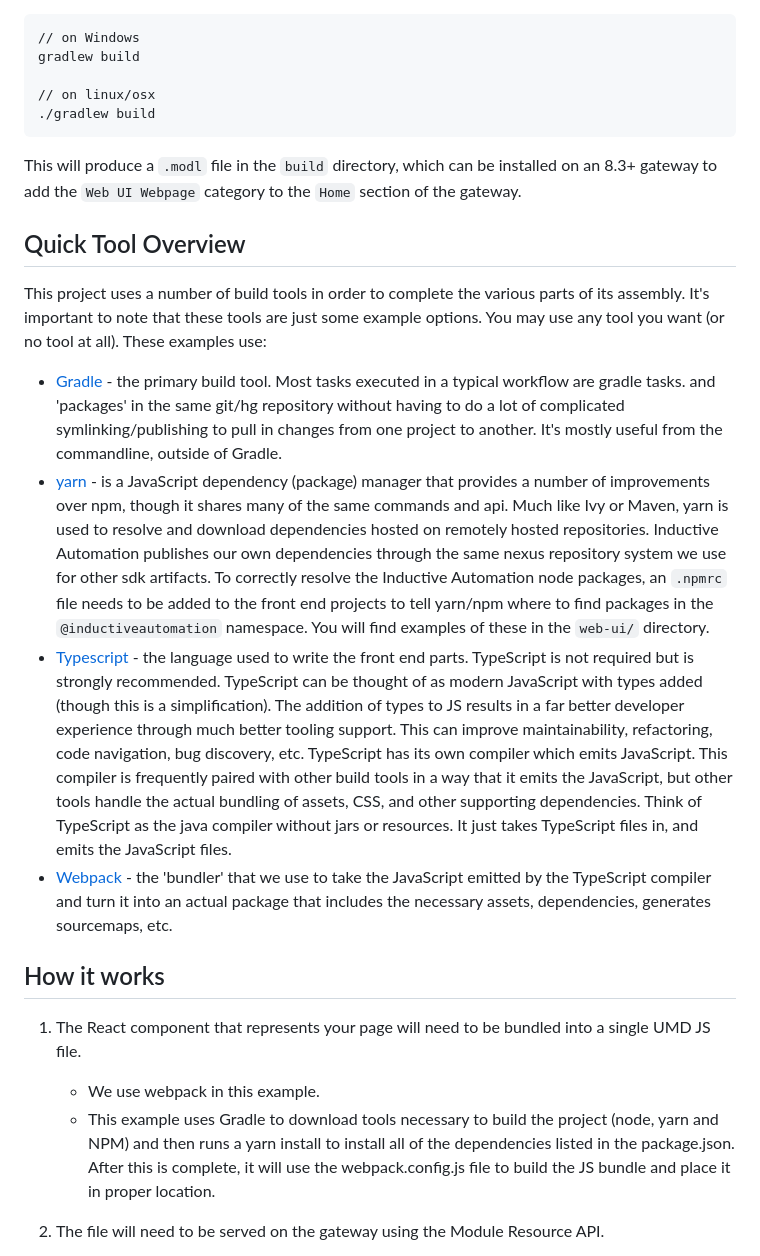
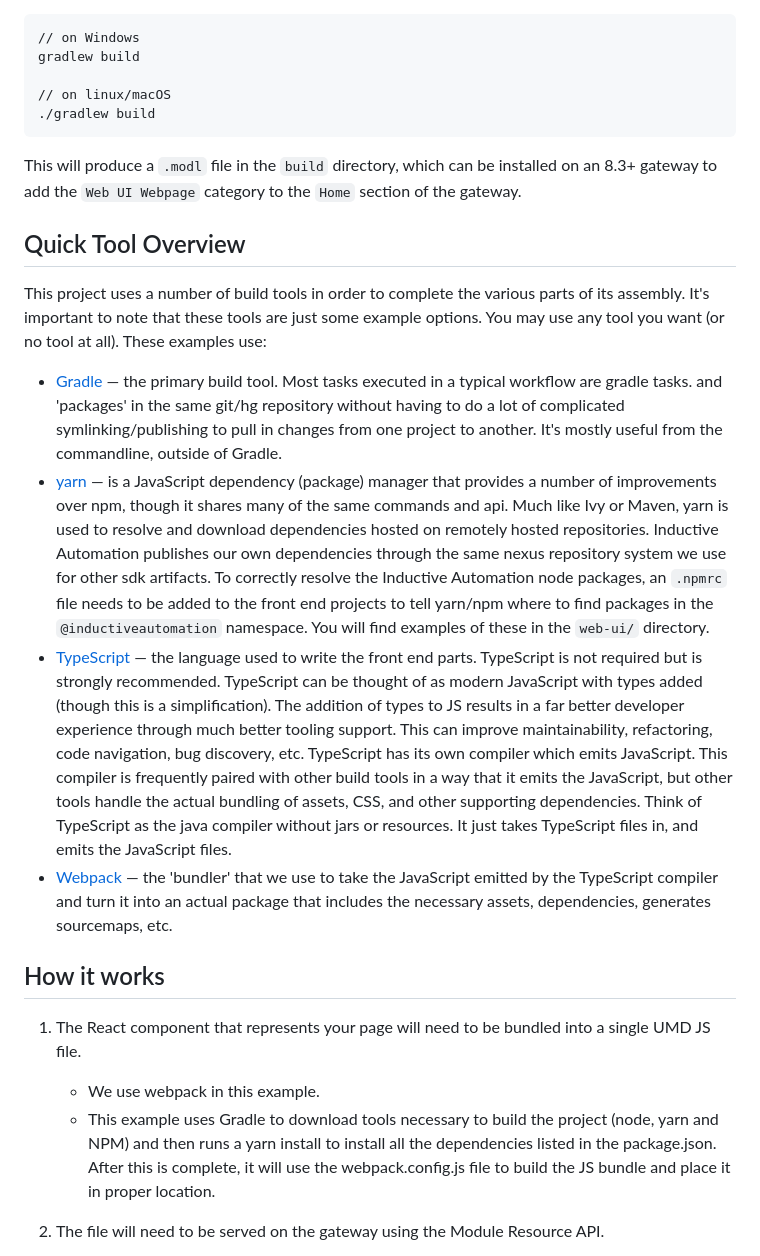
Before and after one commit to inductiveautomation/ignition-sdk-examples, a Markdown page: webui-webpage/README.md, the part around the change. Rendered like a GitHub page.

Commit message:
Update with typographical fixes.

````diff
--- a/webui-webpage/README.md
+++ b/webui-webpage/README.md
@@ -21,7 +21,7 @@ To run the build, clone this repo and open a command line in the `webui-webpage`
 // on Windows
 gradlew build
 
-// on linux/osx
+// on linux/macOS
 ./gradlew build
 ```
 
@@ -31,23 +31,23 @@ This will produce a `.modl` file in the `build` directory, which can be installe
 
 This project uses a number of build tools in order to complete the various parts of its assembly.  It's important to note that these tools are just some example options.  You may use any tool you want (or no tool at all).  These examples use:
 
-* [Gradle](https://gradle.org/) - the primary build tool. Most tasks executed in a typical workflow are gradle tasks.
+* [Gradle](https://gradle.org/) — the primary build tool. Most tasks executed in a typical workflow are gradle tasks.
   and 'packages' in the same git/hg repository without having to do a lot of complicated symlinking/publishing to pull in changes from one project to another.  It's mostly useful from the commandline, outside of Gradle.
-* [yarn](https://yarnpkg.com/) - is a JavaScript dependency (package) manager that provides a number of improvements
+* [yarn](https://yarnpkg.com/) — is a JavaScript dependency (package) manager that provides a number of improvements
   over npm, though it shares many of the same commands and api.  Much like Ivy or Maven, yarn is used to resolve and download dependencies hosted on remotely hosted repositories.  Inductive Automation publishes our own dependencies through the
   same nexus repository system we use for other sdk artifacts.  To correctly resolve the Inductive Automation node packages,
   an `.npmrc` file needs to be added to the front end projects to tell yarn/npm where to find packages in the `@inductiveautomation` namespace.  You will find examples of these in the `web-ui/` directory.
-* [Typescript](https://www.typescriptlang.org/) - the language used to write the front end parts.  TypeScript is not required but is strongly recommended.  TypeScript can be thought of as modern JavaScript with types added (though this is a simplification). The addition of types to JS results in a far better developer experience through much better tooling
+* [TypeScript](https://www.typescriptlang.org/) — the language used to write the front end parts.  TypeScript is not required but is strongly recommended.  TypeScript can be thought of as modern JavaScript with types added (though this is a simplification). The addition of types to JS results in a far better developer experience through much better tooling
   support.  This can improve maintainability, refactoring, code navigation, bug discovery, etc. TypeScript has its own compiler which emits JavaScript.  This compiler is frequently paired with other build tools in a way that it emits the JavaScript, but
   other tools handle the actual bundling of assets, CSS, and other supporting dependencies.  Think of TypeScript as the
   java compiler without jars or resources.  It just takes TypeScript files in, and emits the JavaScript files.
-* [Webpack](https://webpack.js.org/) - the 'bundler' that we use to take the JavaScript emitted by the TypeScript compiler and turn it into an actual package that includes the necessary assets, dependencies, generates sourcemaps, etc.
+* [Webpack](https://webpack.js.org/) — the 'bundler' that we use to take the JavaScript emitted by the TypeScript compiler and turn it into an actual package that includes the necessary assets, dependencies, generates sourcemaps, etc.
 
 
 ## How it works
 1. The React component that represents your page will need to be bundled into a single UMD JS file.
     - We use webpack in this example.
-    - This example uses Gradle to download tools necessary to build the project (node, yarn and NPM) and then runs a yarn install to install all of the dependencies listed in the package.json. After this is complete, it will use the webpack.config.js file to build the JS bundle and place it in proper location.
+    - This example uses Gradle to download tools necessary to build the project (node, yarn and NPM) and then runs a yarn install to install all the dependencies listed in the package.json. After this is complete, it will use the webpack.config.js file to build the JS bundle and place it in proper location.
 
 
 2. The file will need to be served on the gateway using the Module Resource API.
````
